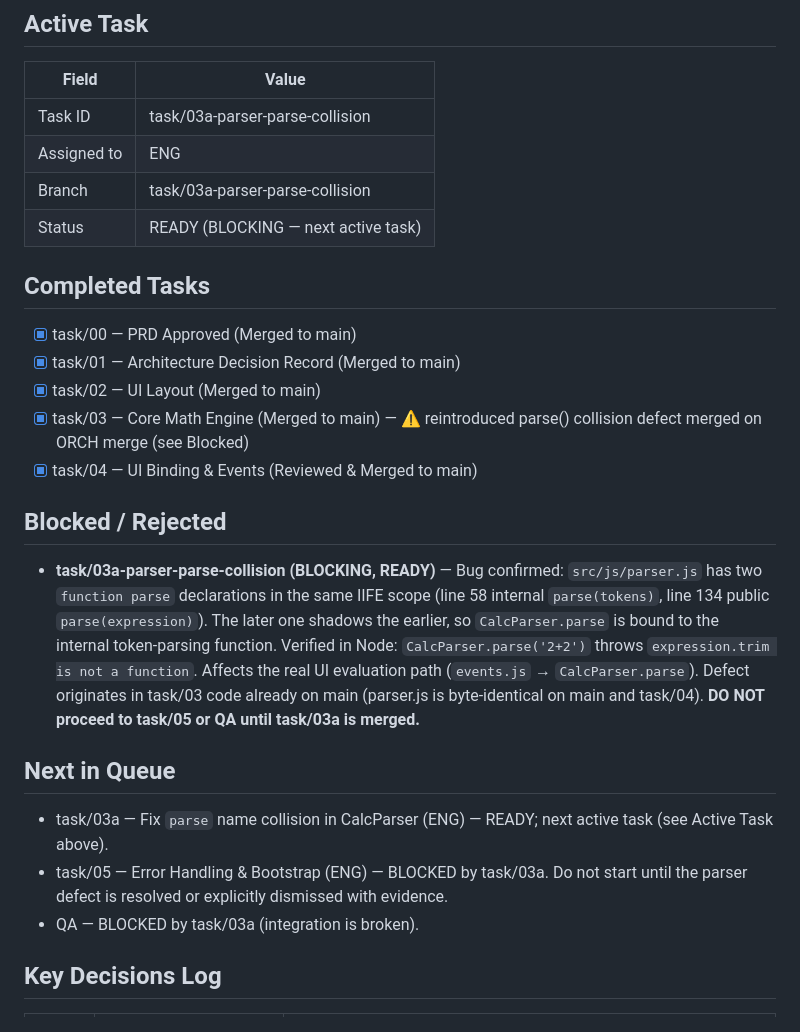
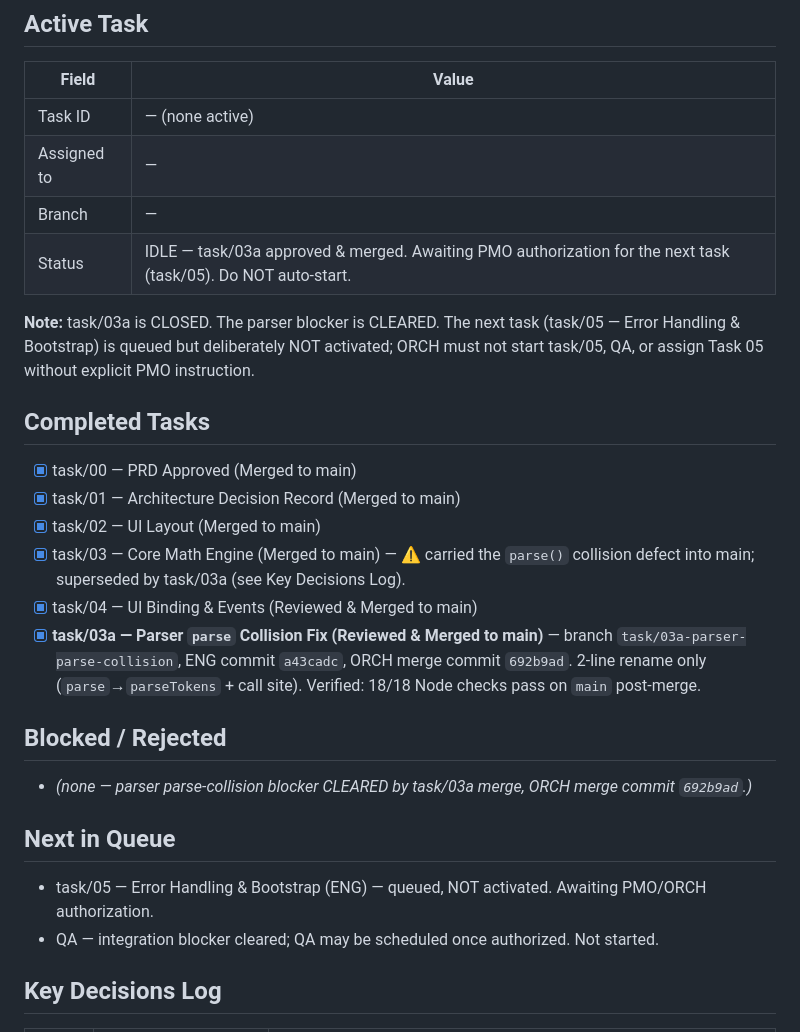
Before and after one commit to wparclabs-bit/Calculator, a Markdown page: FACTORY_STATE.md, the part around one of its changes. Drawn GitHub-style.

Commit message:
[ORCH] chore: approve parser fix and clear integration blocker

```diff
--- a/FACTORY_STATE.md
+++ b/FACTORY_STATE.md
@@ -9,25 +9,27 @@
 ## Active Task
 | Field | Value |
 |---|---|
-| Task ID | task/03a-parser-parse-collision |
-| Assigned to | ENG |
-| Branch | task/03a-parser-parse-collision |
-| Status | READY (BLOCKING — next active task) |
+| Task ID | — (none active) |
+| Assigned to | — |
+| Branch | — |
+| Status | IDLE — task/03a approved & merged. Awaiting PMO authorization for the next task (task/05). Do NOT auto-start. |
+
+**Note:** task/03a is CLOSED. The parser blocker is CLEARED. The next task (task/05 — Error Handling & Bootstrap) is queued but deliberately NOT activated; ORCH must not start task/05, QA, or assign Task 05 without explicit PMO instruction.
 
 ## Completed Tasks
 - [x] task/00 — PRD Approved (Merged to main)
 - [x] task/01 — Architecture Decision Record (Merged to main)
 - [x] task/02 — UI Layout (Merged to main)
-- [x] task/03 — Core Math Engine (Merged to main) — ⚠ reintroduced parse() collision defect merged on ORCH merge (see Blocked)
+- [x] task/03 — Core Math Engine (Merged to main) — ⚠ carried the `parse()` collision defect into main; superseded by task/03a (see Key Decisions Log).
 - [x] task/04 — UI Binding & Events (Reviewed & Merged to main)
+- [x] **task/03a — Parser `parse` Collision Fix (Reviewed & Merged to main)** — branch `task/03a-parser-parse-collision`, ENG commit `a43cadc`, ORCH merge commit `692b9ad`. 2-line rename only (`parse`→`parseTokens` + call site). Verified: 18/18 Node checks pass on `main` post-merge.
 
 ## Blocked / Rejected
-- **task/03a-parser-parse-collision (BLOCKING, READY)** — Bug confirmed: `src/js/parser.js` has two `function parse` declarations in the same IIFE scope (line 58 internal `parse(tokens)`, line 134 public `parse(expression)`). The later one shadows the earlier, so `CalcParser.parse` is bound to the internal token-parsing function. Verified in Node: `CalcParser.parse('2+2')` throws `expression.trim is not a function`. Affects the real UI evaluation path (`events.js` → `CalcParser.parse`). Defect originates in task/03 code already on main (parser.js is byte-identical on main and task/04). **DO NOT proceed to task/05 or QA until task/03a is merged.**
+- _(none — parser parse-collision blocker CLEARED by task/03a merge, ORCH merge commit `692b9ad`.)_
 
 ## Next in Queue
-- task/03a — Fix `parse` name collision in CalcParser (ENG) — READY; next active task (see Active Task above).
-- task/05 — Error Handling & Bootstrap (ENG) — BLOCKED by task/03a. Do not start until the parser defect is resolved or explicitly dismissed with evidence.
-- QA — BLOCKED by task/03a (integration is broken).
+- task/05 — Error Handling & Bootstrap (ENG) — queued, NOT activated. Awaiting PMO/ORCH authorization.
+- QA — integration blocker cleared; QA may be scheduled once authorized. Not started.
 
 ## Key Decisions Log
 | Date | Decision | Rationale |
```
Also changed, not shown: other parts of FACTORY_STATE.md (+4 -1 lines).
